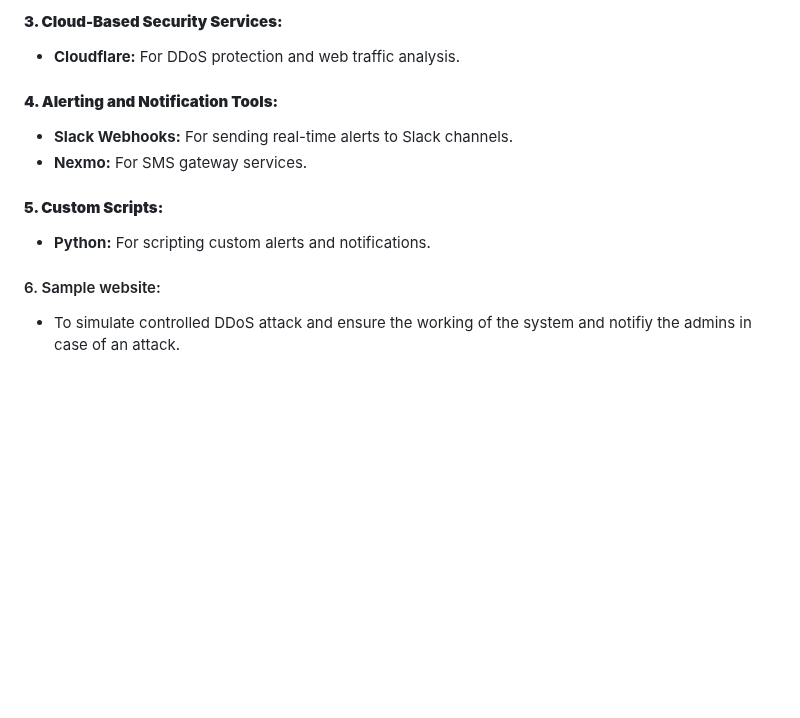
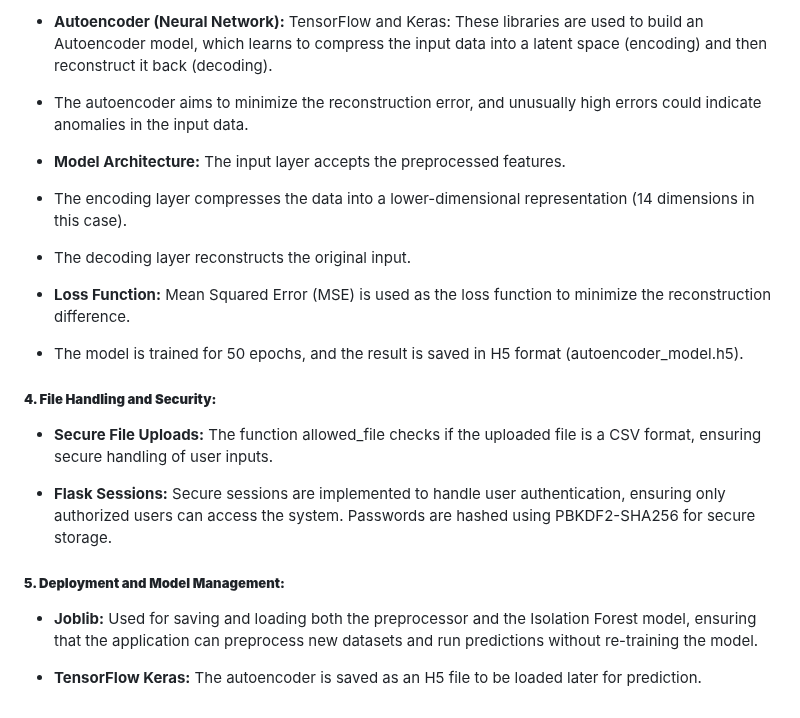
Before and after one commit to arun1330/user-behavioural-analysis, a Markdown page: README.md, the part around one of its changes. Rendered like a GitHub page; blank space fills up the shorter version.

```diff
--- a/README.md
+++ b/README.md
@@ -91,14 +72,26 @@ and alerting tools.
 
-#### **3. Cloud-Based Security Services:**
-   -  **Cloudflare:** For DDoS protection and web traffic analysis.
+- **Autoencoder (Neural Network):** TensorFlow and Keras: These libraries are used to build an Autoencoder model, which learns to compress the input data into a latent space (encoding) and then reconstruct it back (decoding).
 
-#### **4. Alerting and Notification Tools:**
-   -  **Slack Webhooks:** For sending real-time alerts to Slack channels.
-   -  **Nexmo:** For SMS gateway services.
+- The autoencoder aims to minimize the reconstruction error, and unusually high errors could indicate anomalies in the input data.
 
-#### **5. Custom Scripts:**
-   -  **Python:** For scripting custom alerts and notifications.
+- **Model Architecture:** The input layer accepts the preprocessed features.
 
-#### 6. Sample website:
-   - To simulate controlled DDoS attack and ensure the working of the system and
-notifiy the admins in case of an attack.
+- The encoding layer compresses the data into a lower-dimensional representation (14 dimensions in this case).
+
+- The decoding layer reconstructs the original input.
+
+- **Loss Function:** Mean Squared Error (MSE) is used as the loss function to minimize the reconstruction difference.
+
+- The model is trained for 50 epochs, and the result is saved in H5 format (autoencoder_model.h5).
+
+##### **4. File Handling and Security:**
+
+- **Secure File Uploads:** The function allowed_file checks if the uploaded file is a CSV format, ensuring secure handling of user inputs.
+
+- **Flask Sessions:** Secure sessions are implemented to handle user authentication, ensuring only authorized users can access the system. Passwords are hashed using PBKDF2-SHA256 for secure storage.
+
+##### **5. Deployment and Model Management:**
+
+- **Joblib:** Used for saving and loading both the preprocessor and the Isolation Forest model, ensuring that the application can preprocess new datasets and run predictions without re-training the model.
+
+- **TensorFlow Keras:** The autoencoder is saved as an H5 file to be loaded later for prediction.
```
Also changed, not shown: other parts of README.md (+34 -53 lines).
